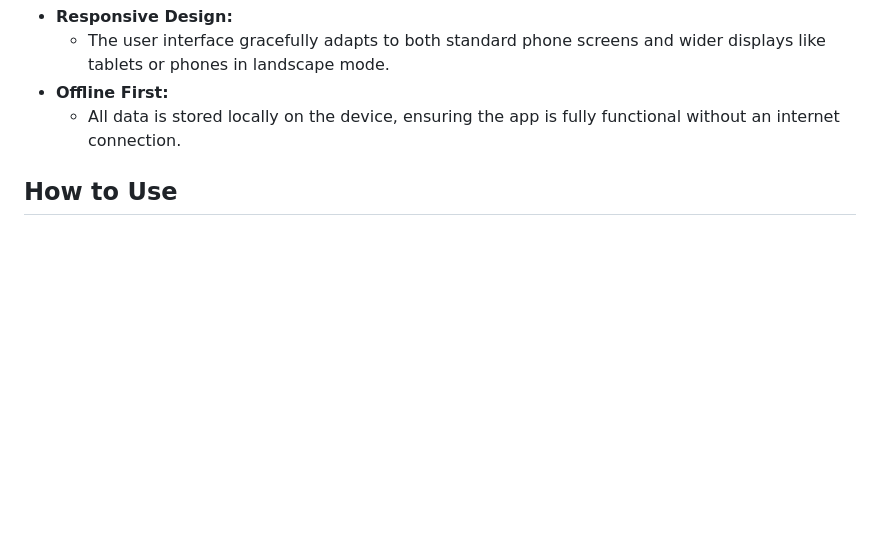
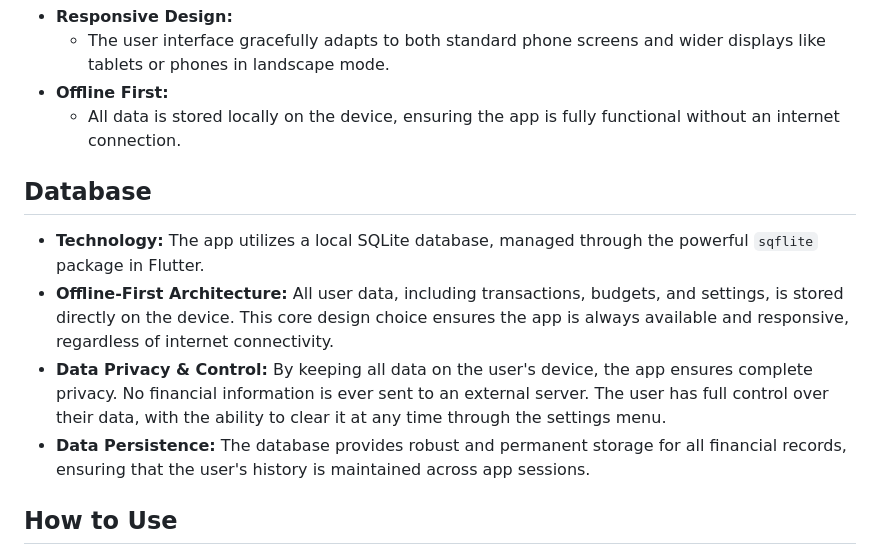
Before and after one commit to janlee580/budget-tracker, a Markdown page: README.md, the part around the change. Drawn GitHub-style; blank space fills up the shorter version.

Commit message:
initial commit

```diff
--- a/README.md
+++ b/README.md
@@ -34,6 +34,13 @@ A comprehensive, user-friendly budget tracking application built with Flutter. I
 *   **Offline First:**
     *   All data is stored locally on the device, ensuring the app is fully functional without an internet connection.
 
+## Database
+
+*   **Technology:** The app utilizes a local SQLite database, managed through the powerful `sqflite` package in Flutter.
+*   **Offline-First Architecture:** All user data, including transactions, budgets, and settings, is stored directly on the device. This core design choice ensures the app is always available and responsive, regardless of internet connectivity.
+*   **Data Privacy & Control:** By keeping all data on the user's device, the app ensures complete privacy. No financial information is ever sent to an external server. The user has full control over their data, with the ability to clear it at any time through the settings menu.
+*   **Data Persistence:** The database provides robust and permanent storage for all financial records, ensuring that the user's history is maintained across app sessions.
+
 ## How to Use
 
 1.  Launch the app to see your recent transactions on the home screen.
```
